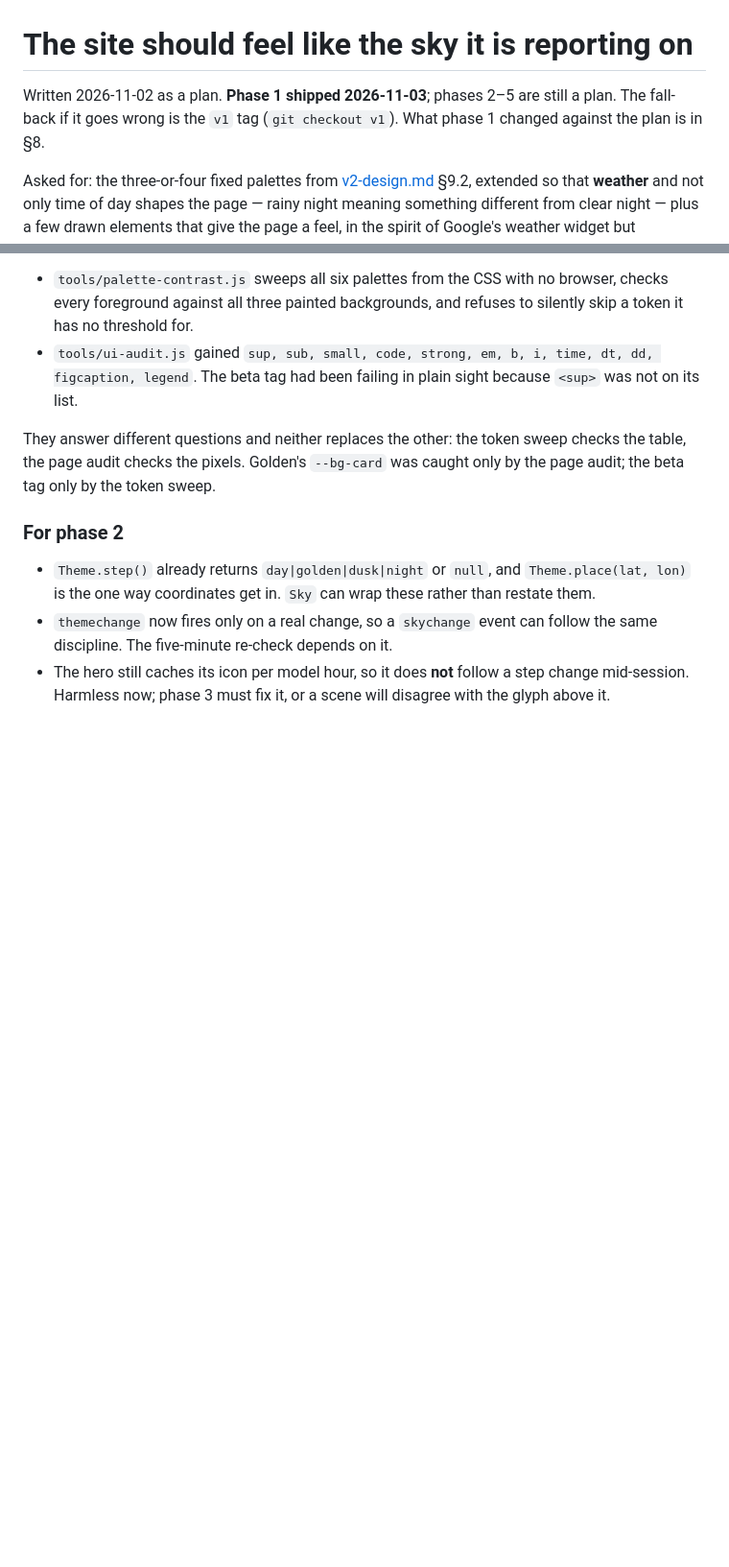
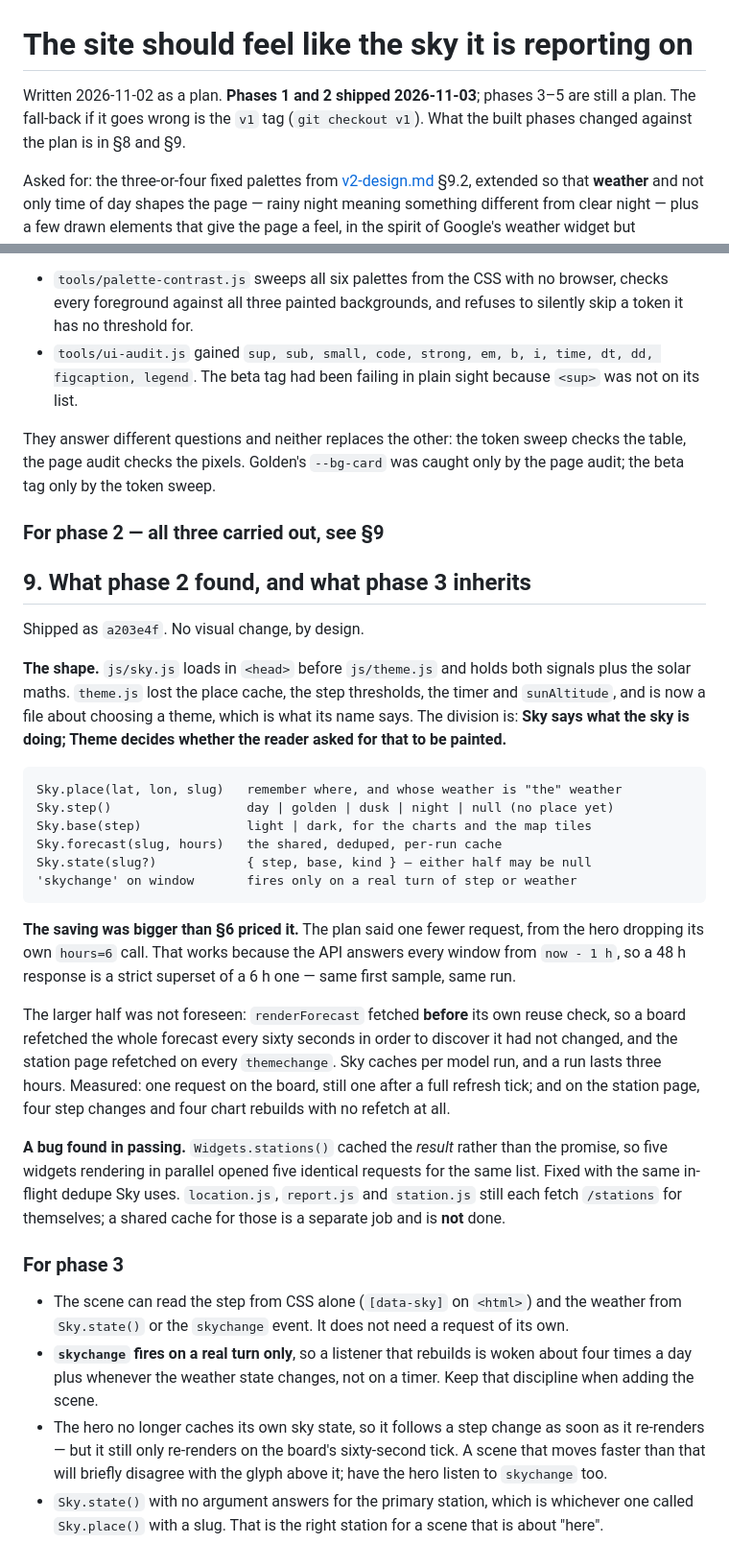
Before and after one commit to m-anish/forsyth, a Markdown page: cloud/docs/sky-design.md, 2 parts joined by grey strips. Shown at 96% size. GitHub-like rendering; blank space fills up the shorter version.

Commit message:
Write down Sky's surface, and what phase 3 can lean on
The module's five entry points and the one event, so phase 3 does not
have to read the file to find them; what the saving actually was, since
the plan under-priced it; and the one thing left imperfect — the hero
follows a step change only on the board's sixty-second tick, so a scene
that moves faster will briefly disagree with the glyph above it.

Co-Authored-By: Claude Opus 5 <noreply@anthropic.com>

````diff
--- a/cloud/docs/sky-design.md
+++ b/cloud/docs/sky-design.md
@@ -1,8 +1,9 @@
 # The site should feel like the sky it is reporting on
 
-Written 2026-11-02 as a plan. **Phase 1 shipped 2026-11-03**; phases 2–5 are
-still a plan. The fall-back if it goes wrong is the `v1` tag
-(`git checkout v1`). What phase 1 changed against the plan is in §8.
+Written 2026-11-02 as a plan. **Phases 1 and 2 shipped 2026-11-03**; phases
+3–5 are still a plan. The fall-back if it goes wrong is the `v1` tag
+(`git checkout v1`). What the built phases changed against the plan is in §8
+and §9.
 
 Asked for: the three-or-four fixed palettes from [v2-design.md](v2-design.md)
 §9.2, extended so that **weather** and not only time of day shapes the page —
@@ -243,13 +245,57 @@ They answer different questions and neither replaces the other: the token sweep
 checks the table, the page audit checks the pixels. Golden's `--bg-card` was
 caught only by the page audit; the beta tag only by the token sweep.
 
-### For phase 2
+### For phase 2 — all three carried out, see §9
 
-- `Theme.step()` already returns `day|golden|dusk|night` or `null`, and
-  `Theme.place(lat, lon)` is the one way coordinates get in. `Sky` can wrap
-  these rather than restate them.
-- `themechange` now fires only on a real change, so a `skychange` event can
-  follow the same discipline. The five-minute re-check depends on it.
-- The hero still caches its icon per model hour, so it does **not** follow a
-  step change mid-session. Harmless now; phase 3 must fix it, or a scene will
-  disagree with the glyph above it.
+## 9. What phase 2 found, and what phase 3 inherits
+
+Shipped as `a203e4f`. No visual change, by design.
+
+**The shape.** `js/sky.js` loads in `<head>` before `js/theme.js` and holds
+both signals plus the solar maths. `theme.js` lost the place cache, the step
+thresholds, the timer and `sunAltitude`, and is now a file about choosing a
+theme, which is what its name says. The division is: **Sky says what the sky is
+doing; Theme decides whether the reader asked for that to be painted.**
+
+```
+Sky.place(lat, lon, slug)   remember where, and whose weather is "the" weather
+Sky.step()                  day | golden | dusk | night | null (no place yet)
+Sky.base(step)              light | dark, for the charts and the map tiles
+Sky.forecast(slug, hours)   the shared, deduped, per-run cache
+Sky.state(slug?)            { step, base, kind } — either half may be null
+'skychange' on window       fires only on a real turn of step or weather
+```
+
+**The saving was bigger than §6 priced it.** The plan said one fewer request,
+from the hero dropping its own `hours=6` call. That works because the API
+answers every window from `now - 1 h`, so a 48 h response is a strict superset
+of a 6 h one — same first sample, same run.
+
+The larger half was not foreseen: `renderForecast` fetched **before** its own
+reuse check, so a board refetched the whole forecast every sixty seconds in
+order to discover it had not changed, and the station page refetched on every
+`themechange`. Sky caches per model run, and a run lasts three hours. Measured:
+one request on the board, still one after a full refresh tick; and on the
+station page, four step changes and four chart rebuilds with no refetch at all.
+
+**A bug found in passing.** `Widgets.stations()` cached the *result* rather
+than the promise, so five widgets rendering in parallel opened five identical
+requests for the same list. Fixed with the same in-flight dedupe Sky uses.
+`location.js`, `report.js` and `station.js` still each fetch `/stations` for
+themselves; a shared cache for those is a separate job and is **not** done.
+
+### For phase 3
+
+- The scene can read the step from CSS alone (`[data-sky]` on `<html>`) and the
+  weather from `Sky.state()` or the `skychange` event. It does not need a
+  request of its own.
+- **`skychange` fires on a real turn only**, so a listener that rebuilds is
+  woken about four times a day plus whenever the weather state changes, not on
+  a timer. Keep that discipline when adding the scene.
+- The hero no longer caches its own sky state, so it follows a step change as
+  soon as it re-renders — but it still only re-renders on the board's
+  sixty-second tick. A scene that moves faster than that will briefly disagree
+  with the glyph above it; have the hero listen to `skychange` too.
+- `Sky.state()` with no argument answers for the primary station, which is
+  whichever one called `Sky.place()` with a slug. That is the right station for
+  a scene that is about "here".
````
Also changed, not shown: other parts of cloud/docs/sky-design.md (+1 -0 lines).
